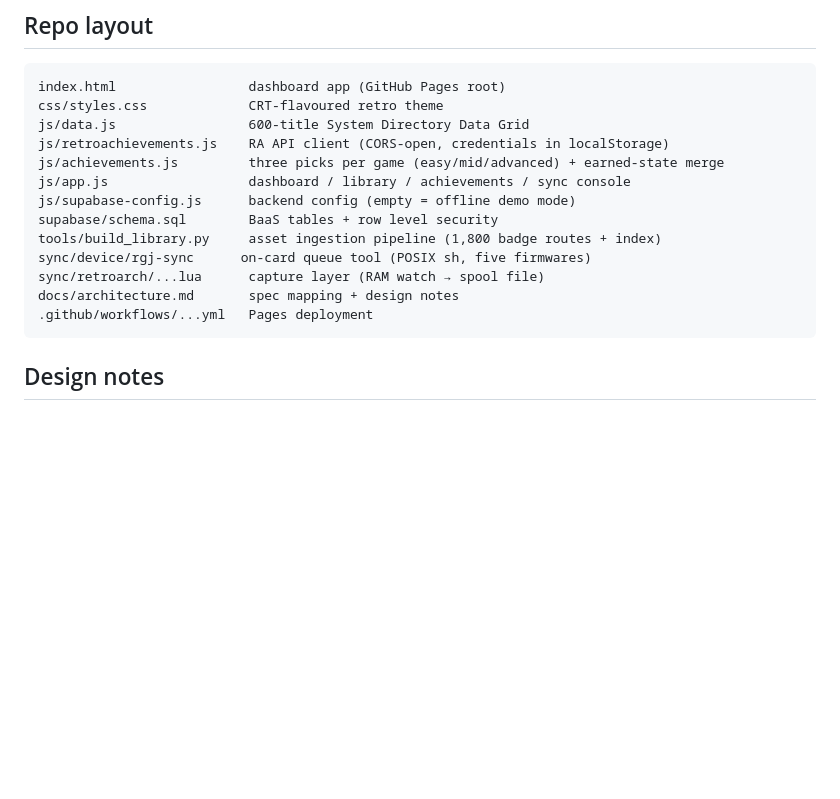
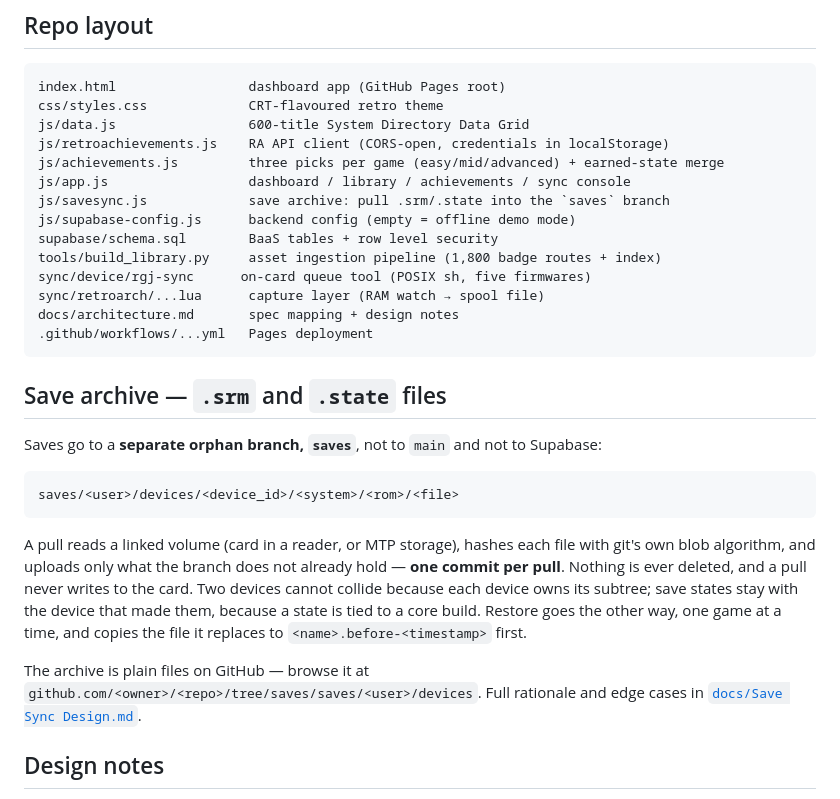
Before and after one commit to peterbehere-repo/retro-gaming-journey, a Markdown page: README.md, the part around the change. GitHub-like rendering; blank space fills up the shorter version.

Commit message:
README: document the save archive branch

````diff
--- a/README.md
+++ b/README.md
@@ -163,6 +163,7 @@ js/data.js                 600-title System Directory Data Grid
 js/retroachievements.js    RA API client (CORS-open, credentials in localStorage)
 js/achievements.js         three picks per game (easy/mid/advanced) + earned-state merge
 js/app.js                  dashboard / library / achievements / sync console
+js/savesync.js             save archive: pull .srm/.state into the `saves` branch
 js/supabase-config.js      backend config (empty = offline demo mode)
 supabase/schema.sql        BaaS tables + row level security
 tools/build_library.py     asset ingestion pipeline (1,800 badge routes + index)
@@ -171,6 +172,25 @@ sync/retroarch/...lua      capture layer (RAM watch → spool file)
 docs/architecture.md       spec mapping + design notes
 .github/workflows/...yml   Pages deployment
 ```
+
+## Save archive — `.srm` and `.state` files
+
+Saves go to a **separate orphan branch, `saves`**, not to `main` and not to Supabase:
+
+```
+saves/<user>/devices/<device_id>/<system>/<rom>/<file>
+```
+
+A pull reads a linked volume (card in a reader, or MTP storage), hashes each file with git's own
+blob algorithm, and uploads only what the branch does not already hold — **one commit per pull**.
+Nothing is ever deleted, and a pull never writes to the card. Two devices cannot collide because
+each device owns its subtree; save states stay with the device that made them, because a state is
+tied to a core build. Restore goes the other way, one game at a time, and copies the file it
+replaces to `<name>.before-<timestamp>` first.
+
+The archive is plain files on GitHub — browse it at
+`github.com/<owner>/<repo>/tree/saves/saves/<user>/devices`. Full rationale and edge cases in
+[`docs/Save Sync Design.md`](docs/Save%20Sync%20Design.md).
 
 ## Design notes
 
````
